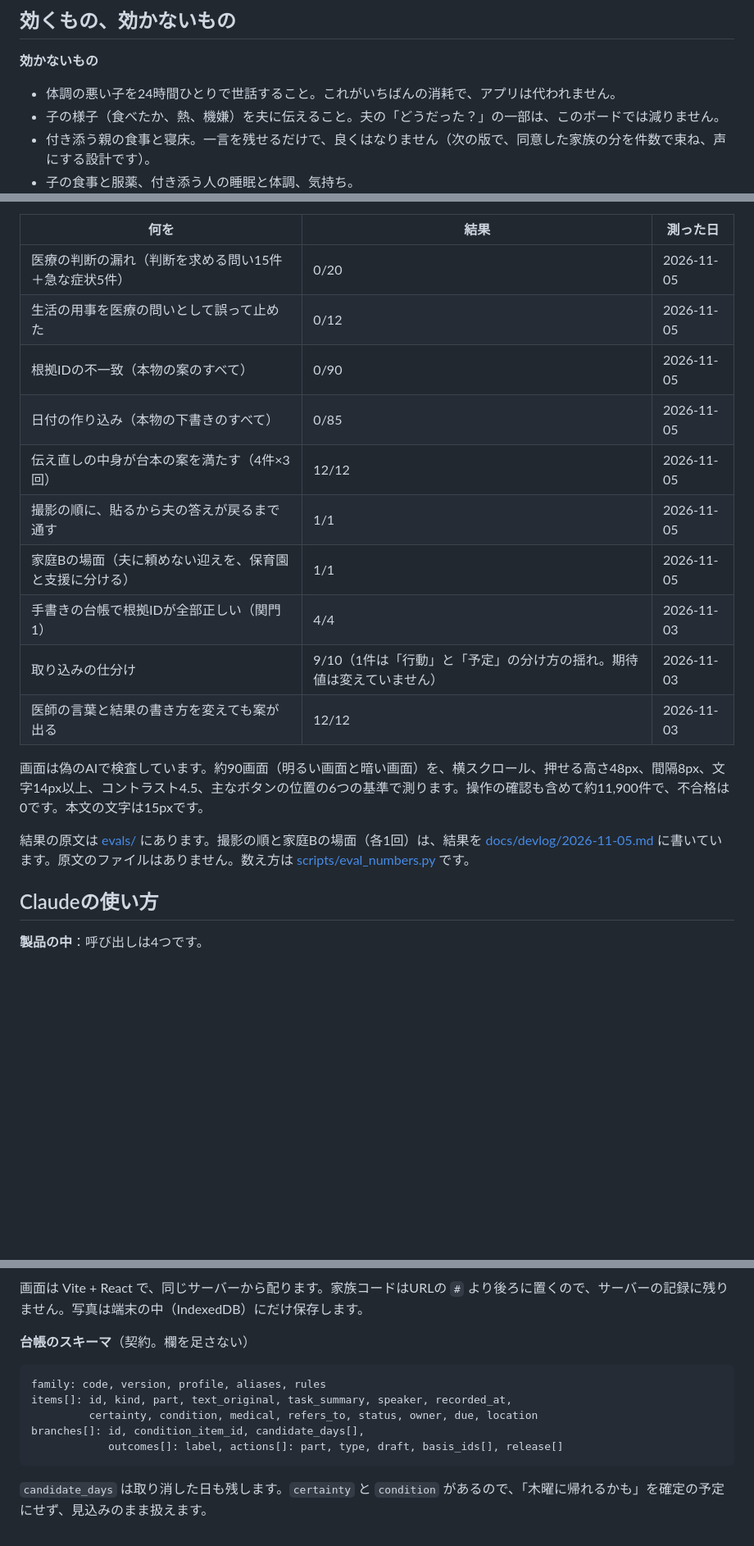
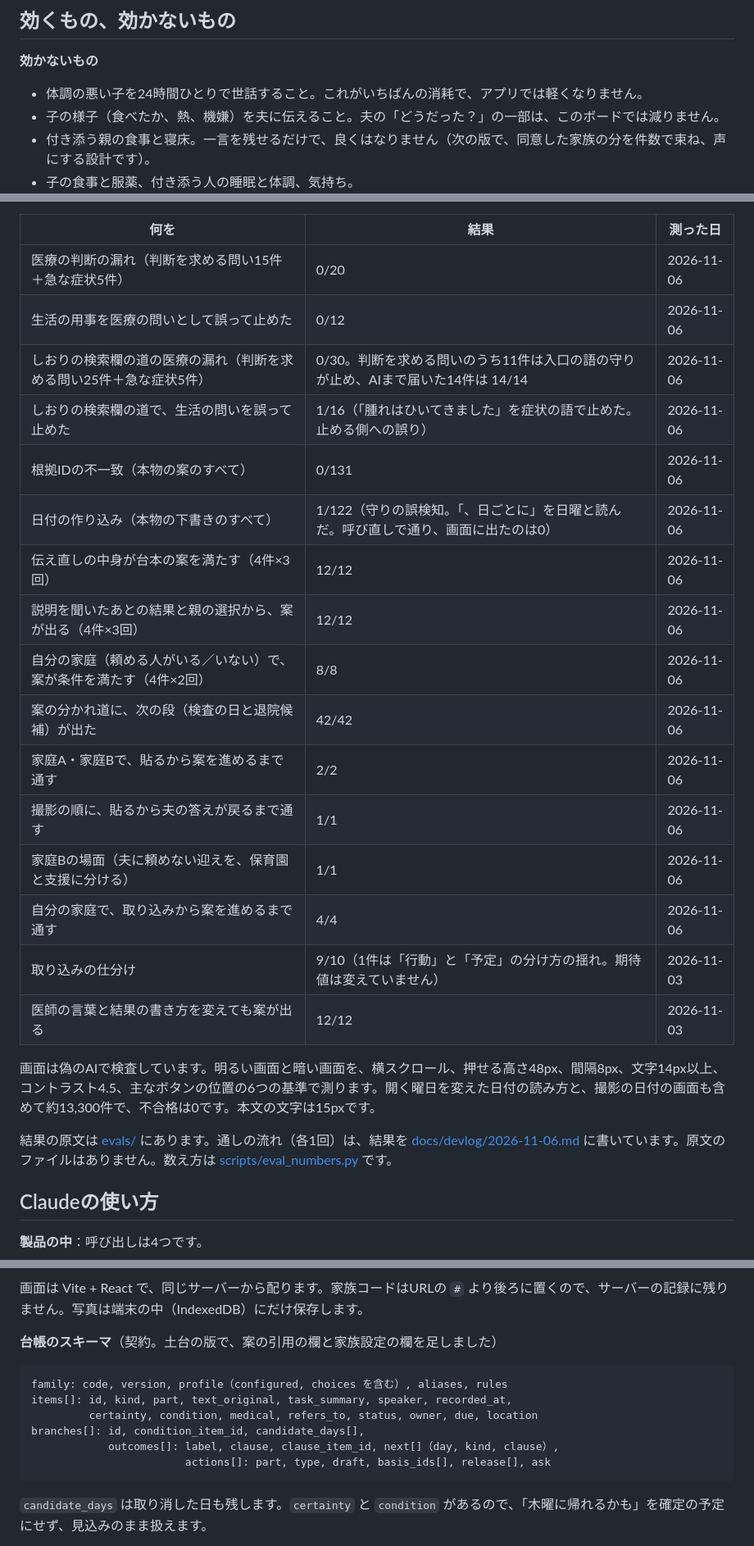
Before and after one commit to komasol50/ensemble, a Markdown page: README.md, 3 parts joined by grey strips. Shown at 82% size. GitHub-like rendering; blank space fills up the shorter version.

Commit message:
docs: 凍結の版で測り直した数字と、新しい画面の README
評価は公開中の版 da3ece2 で本物のAIを当てて測り直した。日付の作り込み 1/122 は
守りの誤検知（画面0）で、スライドにも注記を添える。台帳の欄は土台で足した分に合わせた。

Claude-Session: https://claude.ai/code/session_01Y4hDvBmsYjvv5jssj4odBr

````diff
--- a/README.md
+++ b/README.md
@@ -25,7 +25,7 @@ Every family's hospital stay is different. No parent should have to carry the co
 
 ## 効くもの、効かないもの
 **効かないもの**
-- 体調の悪い子を24時間ひとりで世話すること。これがいちばんの消耗で、アプリは代われません。
+- 体調の悪い子を24時間ひとりで世話すること。これがいちばんの消耗で、アプリでは軽くなりません。
 - 子の様子（食べたか、熱、機嫌）を夫に伝えること。夫の「どうだった？」の一部は、このボードでは減りません。
 - 付き添う親の食事と寝床。一言を残せるだけで、良くはなりません（次の版で、同意した家族の分を件数で束ね、声にする設計です）。
 - 子の食事と服薬、付き添う人の睡眠と体調、気持ち。
@@ -55,20 +60,26 @@ Every family's hospital stay is different. No parent should have to carry the co
 
 | 何を | 結果 | 測った日 |
 |---|---|---|
-| 医療の判断の漏れ（判断を求める問い15件＋急な症状5件） | 0/20 | 2026-11-05 |
-| 生活の用事を医療の問いとして誤って止めた | 0/12 | 2026-11-05 |
-| 根拠IDの不一致（本物の案のすべて） | 0/90 | 2026-11-05 |
-| 日付の作り込み（本物の下書きのすべて） | 0/85 | 2026-11-05 |
-| 伝え直しの中身が台本の案を満たす（4件×3回） | 12/12 | 2026-11-05 |
-| 撮影の順に、貼るから夫の答えが戻るまで通す | 1/1 | 2026-11-05 |
-| 家庭Bの場面（夫に頼めない迎えを、保育園と支援に分ける） | 1/1 | 2026-11-05 |
-| 手書きの台帳で根拠IDが全部正しい（関門1） | 4/4 | 2026-11-03 |
+| 医療の判断の漏れ（判断を求める問い15件＋急な症状5件） | 0/20 | 2026-11-06 |
+| 生活の用事を医療の問いとして誤って止めた | 0/12 | 2026-11-06 |
+| しおりの検索欄の道の医療の漏れ（判断を求める問い25件＋急な症状5件） | 0/30。判断を求める問いのうち11件は入口の語の守りが止め、AIまで届いた14件は 14/14 | 2026-11-06 |
+| しおりの検索欄の道で、生活の問いを誤って止めた | 1/16（「腫れはひいてきました」を症状の語で止めた。止める側への誤り） | 2026-11-06 |
+| 根拠IDの不一致（本物の案のすべて） | 0/131 | 2026-11-06 |
+| 日付の作り込み（本物の下書きのすべて） | 1/122（守りの誤検知。「、日ごとに」を日曜と読んだ。呼び直しで通り、画面に出たのは0） | 2026-11-06 |
+| 伝え直しの中身が台本の案を満たす（4件×3回） | 12/12 | 2026-11-06 |
+| 説明を聞いたあとの結果と親の選択から、案が出る（4件×3回） | 12/12 | 2026-11-06 |
+| 自分の家庭（頼める人がいる／いない）で、案が条件を満たす（4件×2回） | 8/8 | 2026-11-06 |
+| 案の分かれ道に、次の段（検査の日と退院候補）が出た | 42/42 | 2026-11-06 |
+| 家庭A・家庭Bで、貼るから案を進めるまで通す | 2/2 | 2026-11-06 |
+| 撮影の順に、貼るから夫の答えが戻るまで通す | 1/1 | 2026-11-06 |
+| 家庭Bの場面（夫に頼めない迎えを、保育園と支援に分ける） | 1/1 | 2026-11-06 |
+| 自分の家庭で、取り込みから案を進めるまで通す | 4/4 | 2026-11-06 |
 | 取り込みの仕分け | 9/10（1件は「行動」と「予定」の分け方の揺れ。期待値は変えていません） | 2026-11-03 |
 | 医師の言葉と結果の書き方を変えても案が出る | 12/12 | 2026-11-03 |
 
-画面は偽のAIで検査しています。約90画面（明るい画面と暗い画面）を、横スクロール、押せる高さ48px、間隔8px、文字14px以上、コントラスト4.5、主なボタンの位置の6つの基準で測ります。操作の確認も含めて約11,900件で、不合格は0です。本文の文字は15pxです。
+画面は偽のAIで検査しています。明るい画面と暗い画面を、横スクロール、押せる高さ48px、間隔8px、文字14px以上、コントラスト4.5、主なボタンの位置の6つの基準で測ります。開く曜日を変えた日付の読み方と、撮影の日付の画面も含めて約13,300件で、不合格は0です。本文の文字は15pxです。
 
-結果の原文は [evals/](evals/) にあります。撮影の順と家庭Bの場面（各1回）は、結果を [docs/devlog/2026-11-05.md](docs/devlog/2026-11-05.md) に書いています。原文のファイルはありません。数え方は [scripts/eval_numbers.py](scripts/eval_numbers.py) です。
+結果の原文は [evals/](evals/) にあります。通しの流れ（各1回）は、結果を [docs/devlog/2026-11-06.md](docs/devlog/2026-11-06.md) に書いています。原文のファイルはありません。数え方は [scripts/eval_numbers.py](scripts/eval_numbers.py) です。
 
 ## Claudeの使い方
 **製品の中**：呼び出しは4つです。
@@ -109,13 +122,14 @@ flowchart LR
 ```
 画面は Vite + React で、同じサーバーから配ります。家族コードはURLの `#` より後ろに置くので、サーバーの記録に残りません。写真は端末の中（IndexedDB）にだけ保存します。
 
-**台帳のスキーマ**（契約。欄を足さない）
+**台帳のスキーマ**（契約。土台の版で、案の引用の欄と家族設定の欄を足しました）
 ```
-family: code, version, profile, aliases, rules
+family: code, version, profile（configured, choices を含む）, aliases, rules
 items[]: id, kind, part, text_original, task_summary, speaker, recorded_at,
          certainty, condition, medical, refers_to, status, owner, due, location
 branches[]: id, condition_item_id, candidate_days[],
-            outcomes[]: label, actions[]: part, type, draft, basis_ids[], release[]
+            outcomes[]: label, clause, clause_item_id, next[]（day, kind, clause）,
+                        actions[]: part, type, draft, basis_ids[], release[], ask
 ```
 `candidate_days` は取り消した日も残します。`certainty` と `condition` があるので、「木曜に帰れるかも」を確定の予定にせず、見込みのまま扱えます。
 
````
Also changed, not shown: other parts of README.md (+16 -9 lines), docs/devlog/2026-11-06.md (+3 -1 lines), docs/slides/eval-numbers.png, 8 other files.
